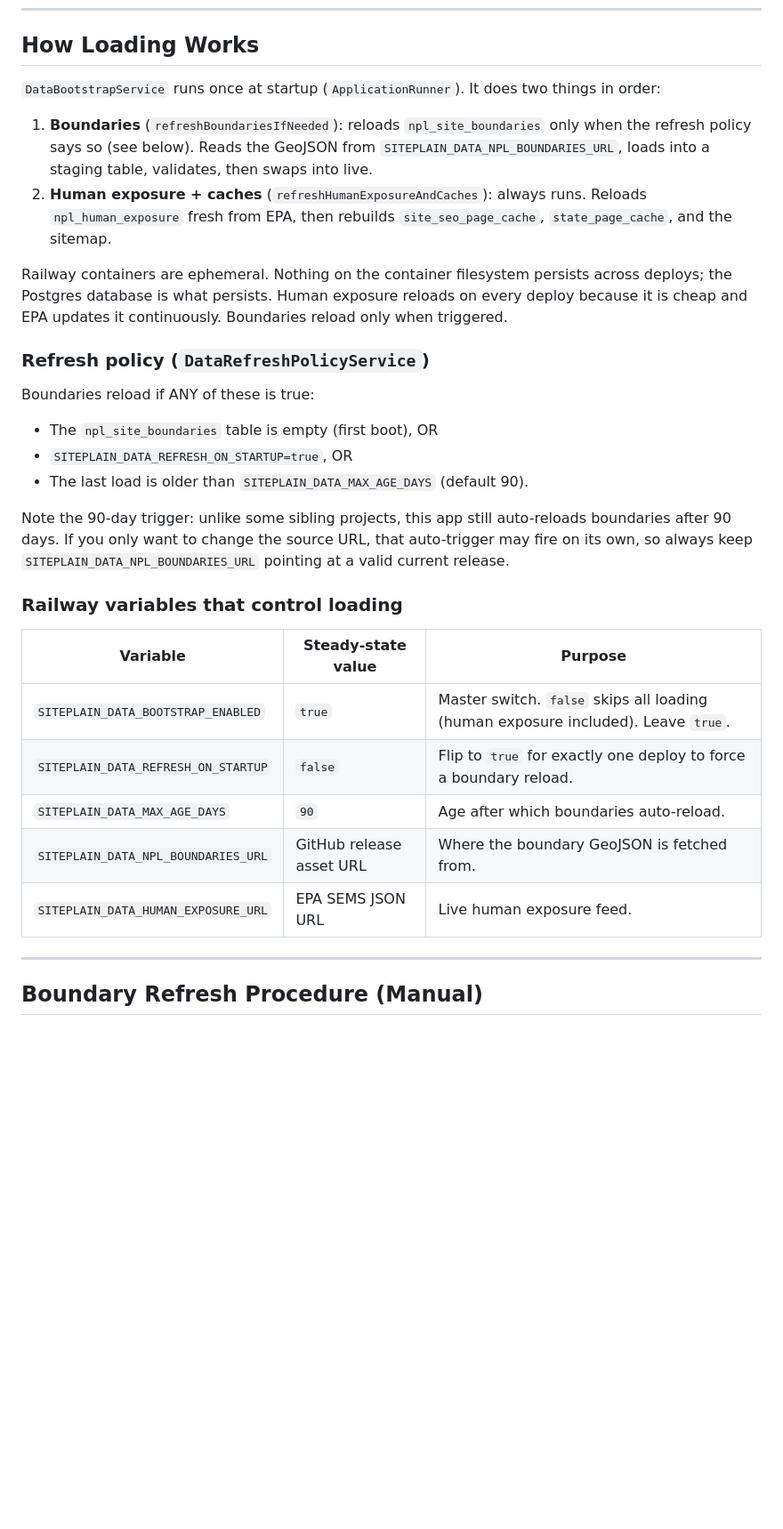
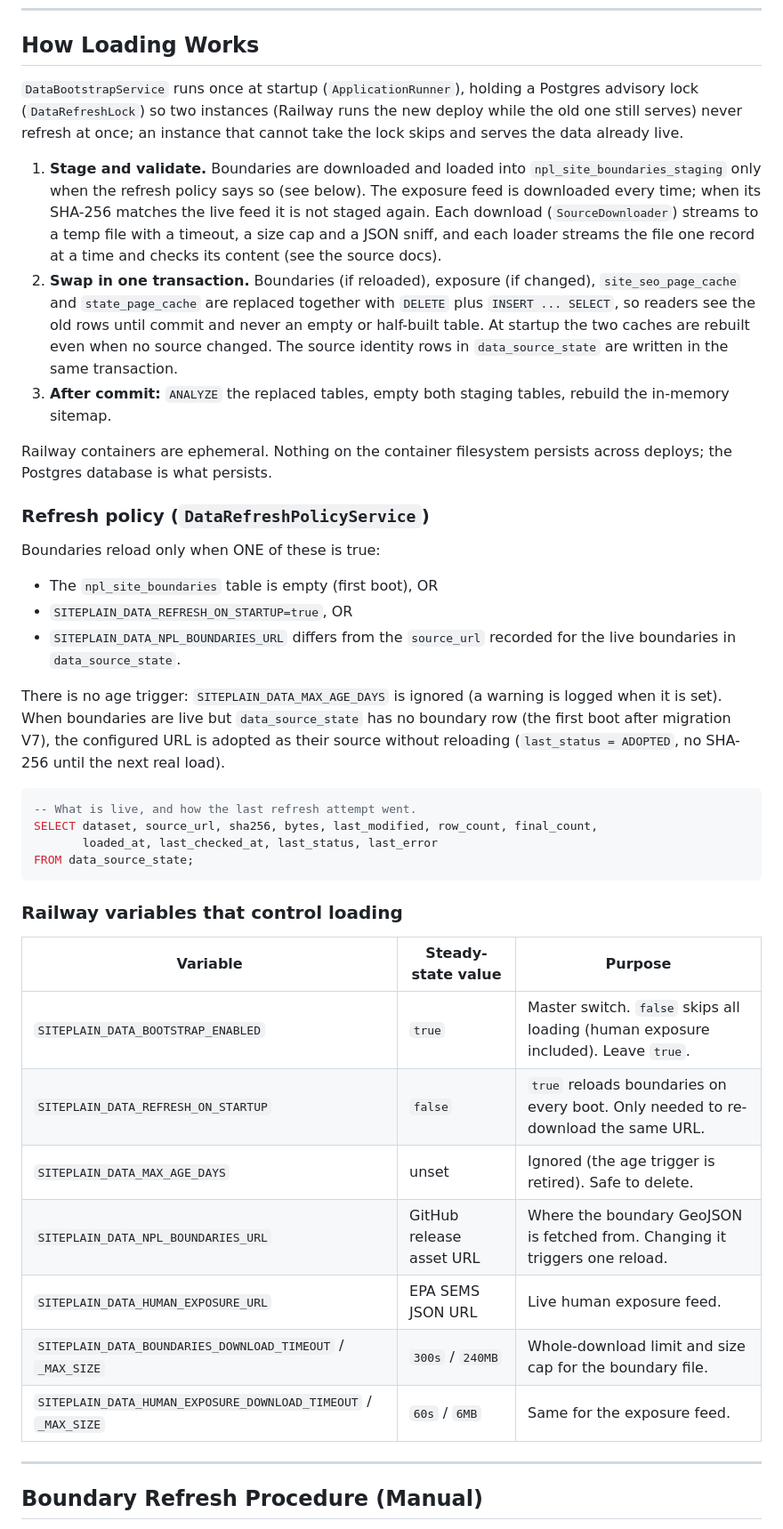
Before and after one commit to manojbade/site-plain, a Markdown page: docs/data/README.md, the part around one of its changes. Shown at 89% size. Drawn GitHub-style; blank space fills up the shorter version.

````diff
--- a/docs/data/README.md
+++ b/docs/data/README.md
@@ -21,32 +21,42 @@ Derived tables rebuilt on every startup: `site_seo_page_cache`, `state_page_cach
 
 ## How Loading Works
 
-`DataBootstrapService` runs once at startup (`ApplicationRunner`). It does two things in order:
+`DataBootstrapService` runs once at startup (`ApplicationRunner`), holding a Postgres advisory lock (`DataRefreshLock`) so two instances (Railway runs the new deploy while the old one still serves) never refresh at once; an instance that cannot take the lock skips and serves the data already live.
 
-1. **Boundaries** (`refreshBoundariesIfNeeded`): reloads `npl_site_boundaries` only when the refresh policy says so (see below). Reads the GeoJSON from `SITEPLAIN_DATA_NPL_BOUNDARIES_URL`, loads into a staging table, validates, then swaps into live.
-2. **Human exposure + caches** (`refreshHumanExposureAndCaches`): always runs. Reloads `npl_human_exposure` fresh from EPA, then rebuilds `site_seo_page_cache`, `state_page_cache`, and the sitemap.
+1. **Stage and validate.** Boundaries are downloaded and loaded into `npl_site_boundaries_staging` only when the refresh policy says so (see below). The exposure feed is downloaded every time; when its SHA-256 matches the live feed it is not staged again. Each download (`SourceDownloader`) streams to a temp file with a timeout, a size cap and a JSON sniff, and each loader streams the file one record at a time and checks its content (see the source docs).
+2. **Swap in one transaction.** Boundaries (if reloaded), exposure (if changed), `site_seo_page_cache` and `state_page_cache` are replaced together with `DELETE` plus `INSERT ... SELECT`, so readers see the old rows until commit and never an empty or half-built table. At startup the two caches are rebuilt even when no source changed. The source identity rows in `data_source_state` are written in the same transaction.
+3. **After commit:** `ANALYZE` the replaced tables, empty both staging tables, rebuild the in-memory sitemap.
 
-Railway containers are ephemeral. Nothing on the container filesystem persists across deploys; the Postgres database is what persists. Human exposure reloads on every deploy because it is cheap and EPA updates it continuously. Boundaries reload only when triggered.
+Railway containers are ephemeral. Nothing on the container filesystem persists across deploys; the Postgres database is what persists.
 
 ### Refresh policy (`DataRefreshPolicyService`)
 
-Boundaries reload if ANY of these is true:
+Boundaries reload only when ONE of these is true:
 
 - The `npl_site_boundaries` table is empty (first boot), OR
 - `SITEPLAIN_DATA_REFRESH_ON_STARTUP=true`, OR
-- The last load is older than `SITEPLAIN_DATA_MAX_AGE_DAYS` (default 90).
+- `SITEPLAIN_DATA_NPL_BOUNDARIES_URL` differs from the `source_url` recorded for the live boundaries in `data_source_state`.
 
-Note the 90-day trigger: unlike some sibling projects, this app still auto-reloads boundaries after 90 days. If you only want to change the source URL, that auto-trigger may fire on its own, so always keep `SITEPLAIN_DATA_NPL_BOUNDARIES_URL` pointing at a valid current release.
+There is no age trigger: `SITEPLAIN_DATA_MAX_AGE_DAYS` is ignored (a warning is logged when it is set). When boundaries are live but `data_source_state` has no boundary row (the first boot after migration V7), the configured URL is adopted as their source without reloading (`last_status = ADOPTED`, no SHA-256 until the next real load).
+
+```sql
+-- What is live, and how the last refresh attempt went.
+SELECT dataset, source_url, sha256, bytes, last_modified, row_count, final_count,
+       loaded_at, last_checked_at, last_status, last_error
+FROM data_source_state;
+```
 
 ### Railway variables that control loading
 
 | Variable | Steady-state value | Purpose |
 |---|---|---|
 | `SITEPLAIN_DATA_BOOTSTRAP_ENABLED` | `true` | Master switch. `false` skips all loading (human exposure included). Leave `true`. |
-| `SITEPLAIN_DATA_REFRESH_ON_STARTUP` | `false` | Flip to `true` for exactly one deploy to force a boundary reload. |
-| `SITEPLAIN_DATA_MAX_AGE_DAYS` | `90` | Age after which boundaries auto-reload. |
-| `SITEPLAIN_DATA_NPL_BOUNDARIES_URL` | GitHub release asset URL | Where the boundary GeoJSON is fetched from. |
+| `SITEPLAIN_DATA_REFRESH_ON_STARTUP` | `false` | `true` reloads boundaries on every boot. Only needed to re-download the same URL. |
+| `SITEPLAIN_DATA_MAX_AGE_DAYS` | unset | Ignored (the age trigger is retired). Safe to delete. |
+| `SITEPLAIN_DATA_NPL_BOUNDARIES_URL` | GitHub release asset URL | Where the boundary GeoJSON is fetched from. Changing it triggers one reload. |
 | `SITEPLAIN_DATA_HUMAN_EXPOSURE_URL` | EPA SEMS JSON URL | Live human exposure feed. |
+| `SITEPLAIN_DATA_BOUNDARIES_DOWNLOAD_TIMEOUT` / `_MAX_SIZE` | `300s` / `240MB` | Whole-download limit and size cap for the boundary file. |
+| `SITEPLAIN_DATA_HUMAN_EXPOSURE_DOWNLOAD_TIMEOUT` / `_MAX_SIZE` | `60s` / `6MB` | Same for the exposure feed. |
 
 ---
 
````
Also changed, not shown: other parts of docs/data/README.md (+11 -18 lines), 2 other files.
